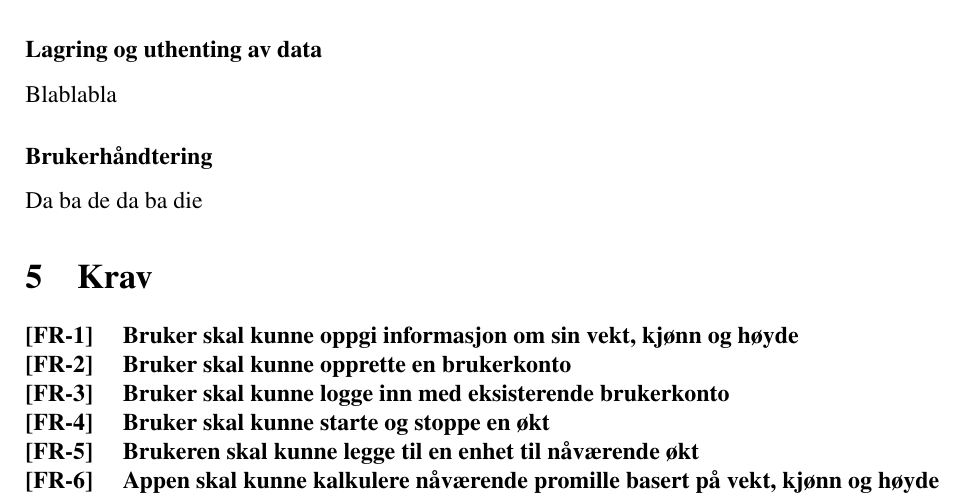
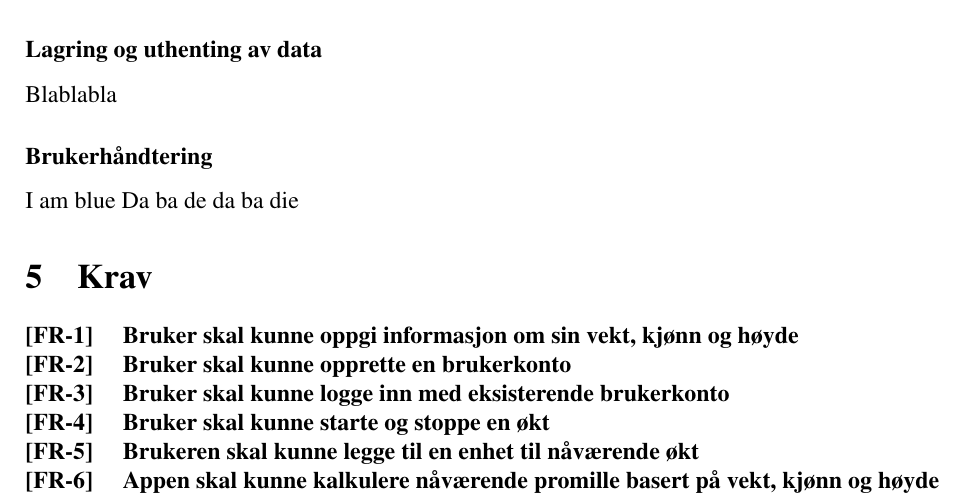
Before and after one commit to JoakimAa/Kjoerbar2.0, a LaTeX document (Documentation/latex/Prosjektbeskrivelse_Android_Gruppe18.tex): part of page 8 of 9, cut so that both start at the same text. Compiled offline with pdfLaTeX.

Commit message:
I am blue

```diff
--- a/Documentation/latex/Prosjektbeskrivelse_Android_Gruppe18.tex
+++ b/Documentation/latex/Prosjektbeskrivelse_Android_Gruppe18.tex
@@ -128,6 +128,7 @@ Blablabla
     Blablabla
 
     \subsubsection{Brukerhåndtering}
+    I am blue
     Da ba de da ba die
 
 \section{Krav}
```
